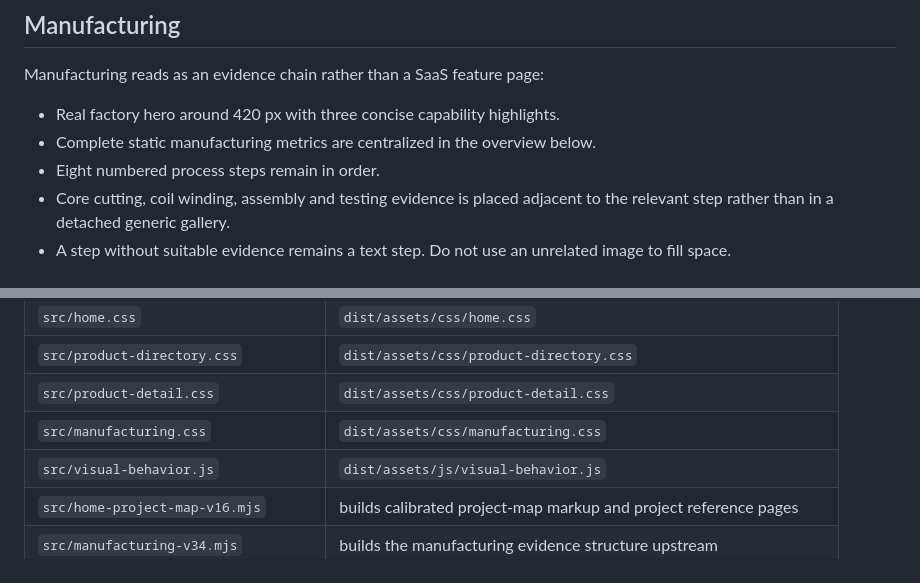
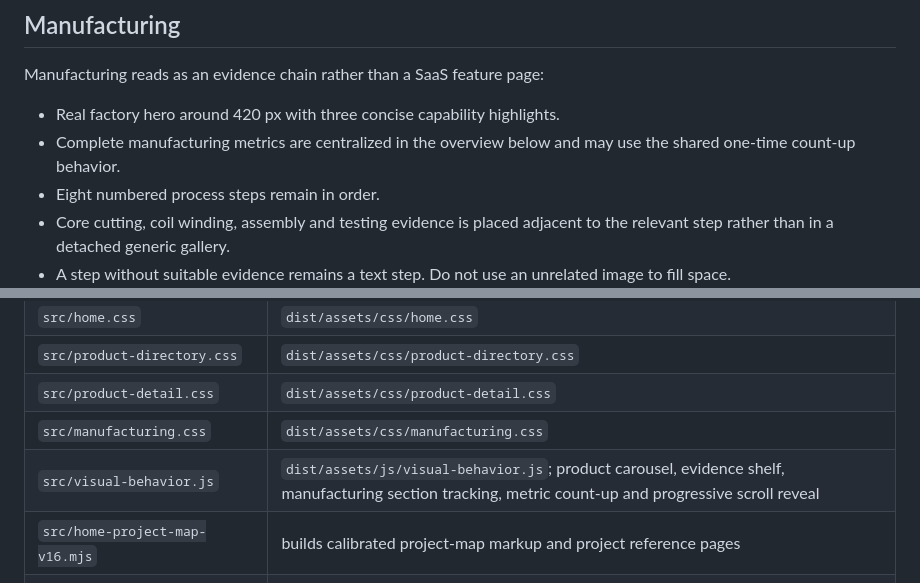
Before and after one commit to UIBEjingqichen/website, a Markdown page: docs/TIANYU_ELECTRIC_WEB_VISUAL_SYSTEM.md, 2 parts joined by grey strips. GitHub-like rendering.

```diff
--- a/docs/TIANYU_ELECTRIC_WEB_VISUAL_SYSTEM.md
+++ b/docs/TIANYU_ELECTRIC_WEB_VISUAL_SYSTEM.md
@@ -199,7 +201,7 @@ A report card shows report number, tested model, capacity, voltage and testing o
 Manufacturing reads as an evidence chain rather than a SaaS feature page:
 
 - Real factory hero around 420 px with three concise capability highlights.
-- Complete static manufacturing metrics are centralized in the overview below.
+- Complete manufacturing metrics are centralized in the overview below and may use the shared one-time count-up behavior.
 - Eight numbered process steps remain in order.
 - Core cutting, coil winding, assembly and testing evidence is placed adjacent to the relevant step rather than in a detached generic gallery.
 - A step without suitable evidence remains a text step. Do not use an unrelated image to fill space.
@@ -258,7 +263,7 @@ The representative system is applied late in the canonical build so legacy gener
 | `src/product-directory.css` | `dist/assets/css/product-directory.css` |
 | `src/product-detail.css` | `dist/assets/css/product-detail.css` |
 | `src/manufacturing.css` | `dist/assets/css/manufacturing.css` |
-| `src/visual-behavior.js` | `dist/assets/js/visual-behavior.js` |
+| `src/visual-behavior.js` | `dist/assets/js/visual-behavior.js`; product carousel, evidence shelf, manufacturing section tracking, metric count-up and progressive scroll reveal |
 | `src/home-project-map-v16.mjs` | builds calibrated project-map markup and project reference pages |
 | `src/manufacturing-v34.mjs` | builds the manufacturing evidence structure upstream |
 | `src/visual-system-phase1.mjs` | replaces stylesheet lists and applies the representative visual contract |
```
Also changed, not shown: other parts of docs/TIANYU_ELECTRIC_WEB_VISUAL_SYSTEM.md (+8 -3 lines).
